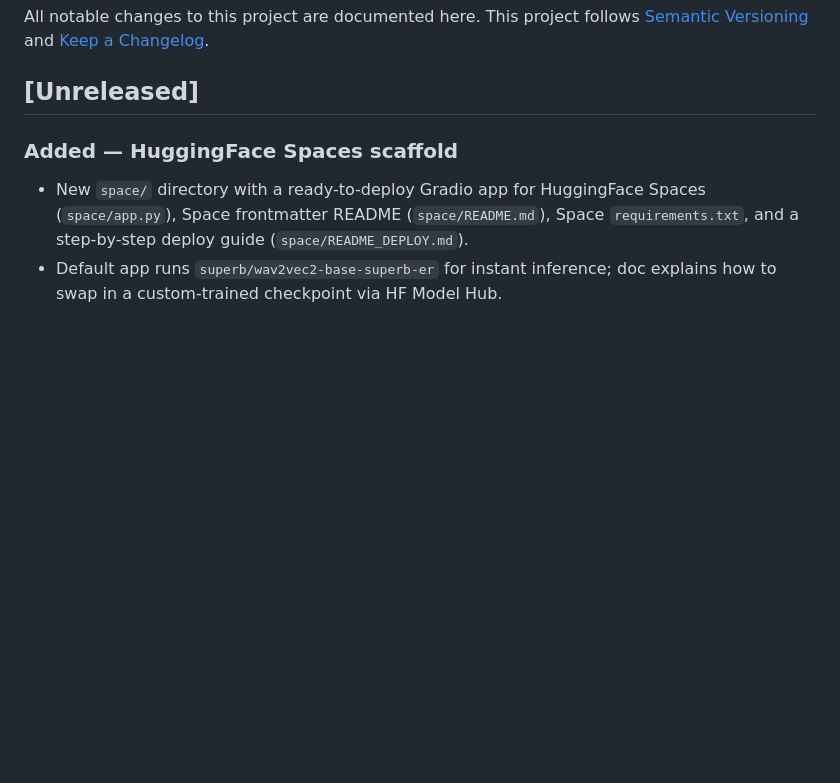
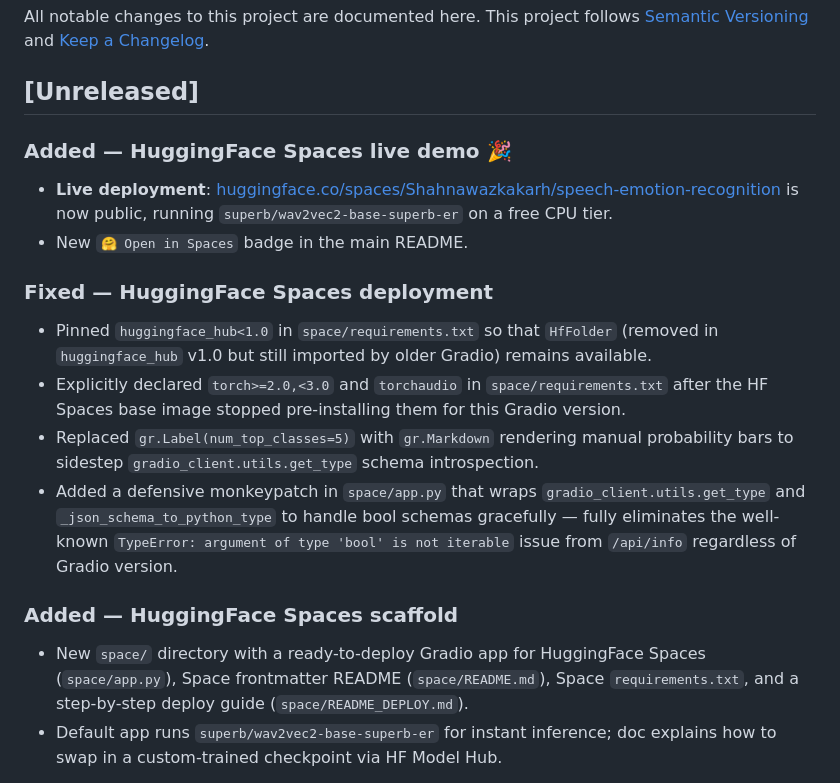
Before and after one commit to ShahnawazKakarh/speech-emotion-recognition-transfer-learning, a Markdown page: CHANGELOG.md, the part around the change. Drawn GitHub-style; blank space fills up the shorter version.

Commit message:
docs: add 🤗 Spaces badge + CHANGELOG entry for live deployment

```diff
--- a/CHANGELOG.md
+++ b/CHANGELOG.md
@@ -4,6 +4,16 @@ All notable changes to this project are documented here.
 This project follows [Semantic Versioning](https://semver.org/) and [Keep a Changelog](https://keepachangelog.com/en/1.1.0/).
 
 ## [Unreleased]
+
+### Added — HuggingFace Spaces live demo 🎉
+- **Live deployment**: [huggingface.co/spaces/Shahnawazkakarh/speech-emotion-recognition](https://huggingface.co/spaces/Shahnawazkakarh/speech-emotion-recognition) is now public, running `superb/wav2vec2-base-superb-er` on a free CPU tier.
+- New `🤗 Open in Spaces` badge in the main README.
+
+### Fixed — HuggingFace Spaces deployment
+- Pinned `huggingface_hub<1.0` in `space/requirements.txt` so that `HfFolder` (removed in `huggingface_hub` v1.0 but still imported by older Gradio) remains available.
+- Explicitly declared `torch>=2.0,<3.0` and `torchaudio` in `space/requirements.txt` after the HF Spaces base image stopped pre-installing them for this Gradio version.
+- Replaced `gr.Label(num_top_classes=5)` with `gr.Markdown` rendering manual probability bars to sidestep `gradio_client.utils.get_type` schema introspection.
+- Added a defensive monkeypatch in `space/app.py` that wraps `gradio_client.utils.get_type` and `_json_schema_to_python_type` to handle bool schemas gracefully — fully eliminates the well-known `TypeError: argument of type 'bool' is not iterable` issue from `/api/info` regardless of Gradio version.
 
 ### Added — HuggingFace Spaces scaffold
 - New `space/` directory with a ready-to-deploy Gradio app for HuggingFace Spaces (`space/app.py`), Space frontmatter README (`space/README.md`), Space `requirements.txt`, and a step-by-step deploy guide (`space/README_DEPLOY.md`).
```
Also changed, not shown: README.md (+1 -0 lines).
